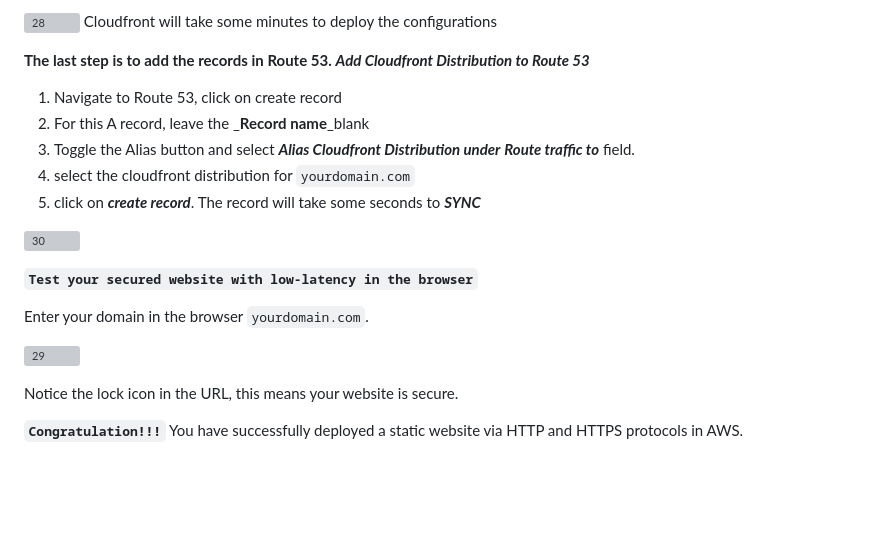
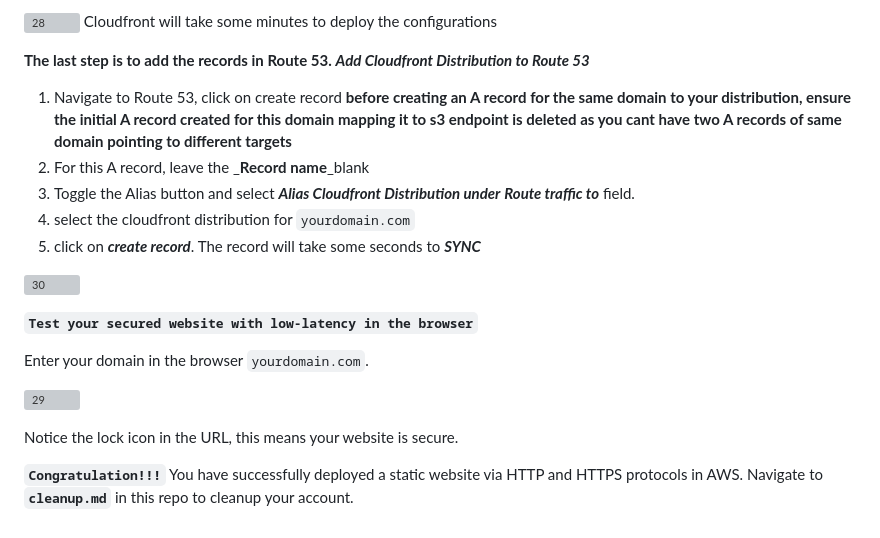
Before and after one commit to slyumudi/Host-a-Secure-Static-Website-On-S3-Bucket-With-Cloudfront-And-Route53-update, a Markdown page: static-website.md, the part around the change. Drawn GitHub-style; blank space fills up the shorter version; grey boxes are pictures that could not be loaded.

```diff
--- a/static-website.md
+++ b/static-website.md
@@ -209,7 +209,7 @@ Cloudfront will take some minutes to deploy the configurations
 
 **The last step is to add the records in Route 53.**
 _**Add Cloudfront Distribution to Route 53**_
-1. Navigate to Route 53, click on create record
+1. Navigate to Route 53, click on create record **before creating an A record for the same domain to your distribution, ensure the initial A record created for this domain mapping it to s3 endpoint is deleted as you cant have two A records of same domain pointing to different targets**
 2. For this A record, leave the _**Record name**_blank
 3. Toggle the Alias button and select _**Alias Cloudfront Distribution under**_ _**Route traffic to**_ field.
 4. select the cloudfront distribution for `yourdomain.com`
@@ -226,4 +226,4 @@ Enter your domain in the browser `yourdomain.com`.
 
 Notice the lock icon in the URL, this means your website is secure.
 
-**`Congratulation!!!`** You have successfully deployed a static website via HTTP and HTTPS protocols in AWS.
+**`Congratulation!!!`** You have successfully deployed a static website via HTTP and HTTPS protocols in AWS. Navigate to **`cleanup.md`** in this repo to cleanup your account.
```
